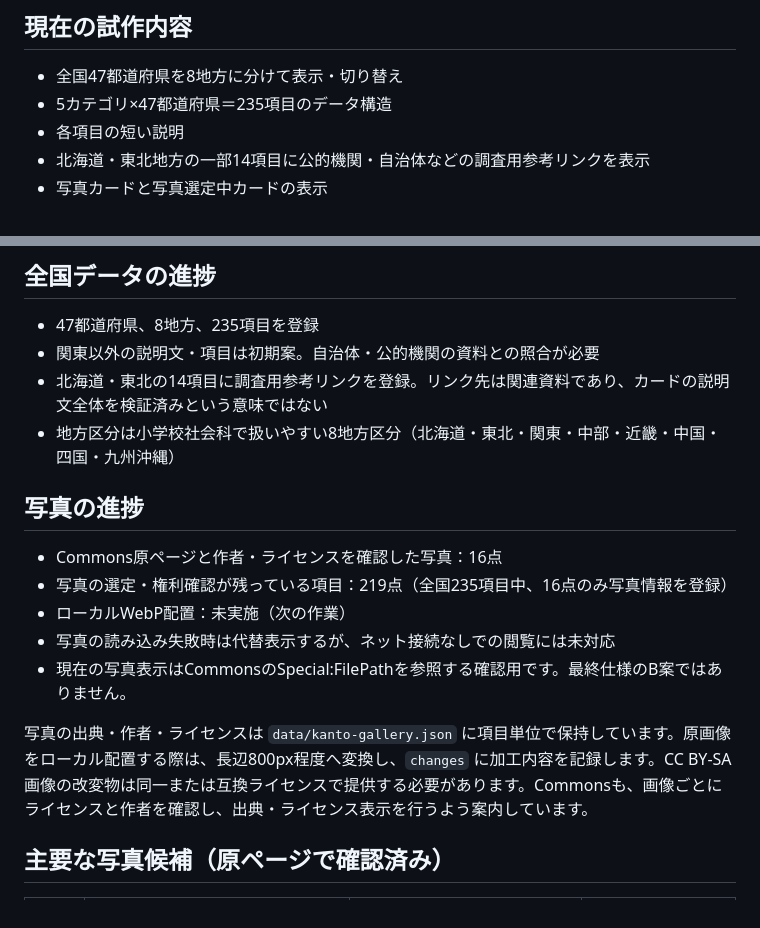
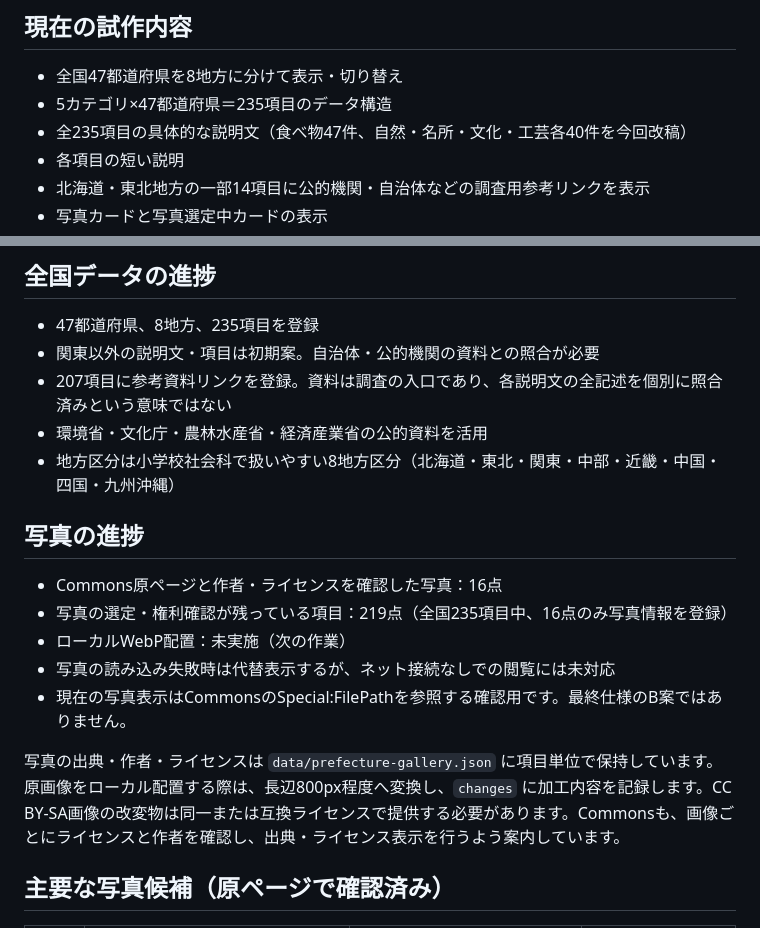
Before and after one commit to TT-sensei/todoufuken, a Markdown page: prototype/README.md, 2 parts joined by grey strips. Rendered like a GitHub page.

Commit message:
Document nationwide description and source improvements

```diff
--- a/prototype/README.md
+++ b/prototype/README.md
@@ -5,6 +5,7 @@
 ## 現在の試作内容
 - 全国47都道府県を8地方に分けて表示・切り替え
 - 5カテゴリ×47都道府県＝235項目のデータ構造
+- 全235項目の具体的な説明文（食べ物47件、自然・名所・文化・工芸各40件を今回改稿）
 - 各項目の短い説明
 - 北海道・東北地方の一部14項目に公的機関・自治体などの調査用参考リンクを表示
 - 写真カードと写真選定中カードの表示
@@ -18,7 +19,8 @@
 ## 全国データの進捗
 - 47都道府県、8地方、235項目を登録
 - 関東以外の説明文・項目は初期案。自治体・公的機関の資料との照合が必要
-- 北海道・東北の14項目に調査用参考リンクを登録。リンク先は関連資料であり、カードの説明文全体を検証済みという意味ではない
+- 207項目に参考資料リンクを登録。資料は調査の入口であり、各説明文の全記述を個別に照合済みという意味ではない
+- 環境省・文化庁・農林水産省・経済産業省の公的資料を活用
 - 地方区分は小学校社会科で扱いやすい8地方区分（北海道・東北・関東・中部・近畿・中国・四国・九州沖縄）
 
 ## 写真の進捗
@@ -28,7 +30,7 @@
 - 写真の読み込み失敗時は代替表示するが、ネット接続なしでの閲覧には未対応
 - 現在の写真表示はCommonsのSpecial:FilePathを参照する確認用です。最終仕様のB案ではありません。
 
-写真の出典・作者・ライセンスは `data/kanto-gallery.json` に項目単位で保持しています。原画像をローカル配置する際は、長辺800px程度へ変換し、`changes` に加工内容を記録します。CC BY-SA画像の改変物は同一または互換ライセンスで提供する必要があります。Commonsも、画像ごとにライセンスと作者を確認し、出典・ライセンス表示を行うよう案内しています。
+写真の出典・作者・ライセンスは `data/prefecture-gallery.json` に項目単位で保持しています。原画像をローカル配置する際は、長辺800px程度へ変換し、`changes` に加工内容を記録します。CC BY-SA画像の改変物は同一または互換ライセンスで提供する必要があります。Commonsも、画像ごとにライセンスと作者を確認し、出典・ライセンス表示を行うよう案内しています。
 
 ## 主要な写真候補（原ページで確認済み）
 | 都県 | 写真 | 作者 | ライセンス |
```
